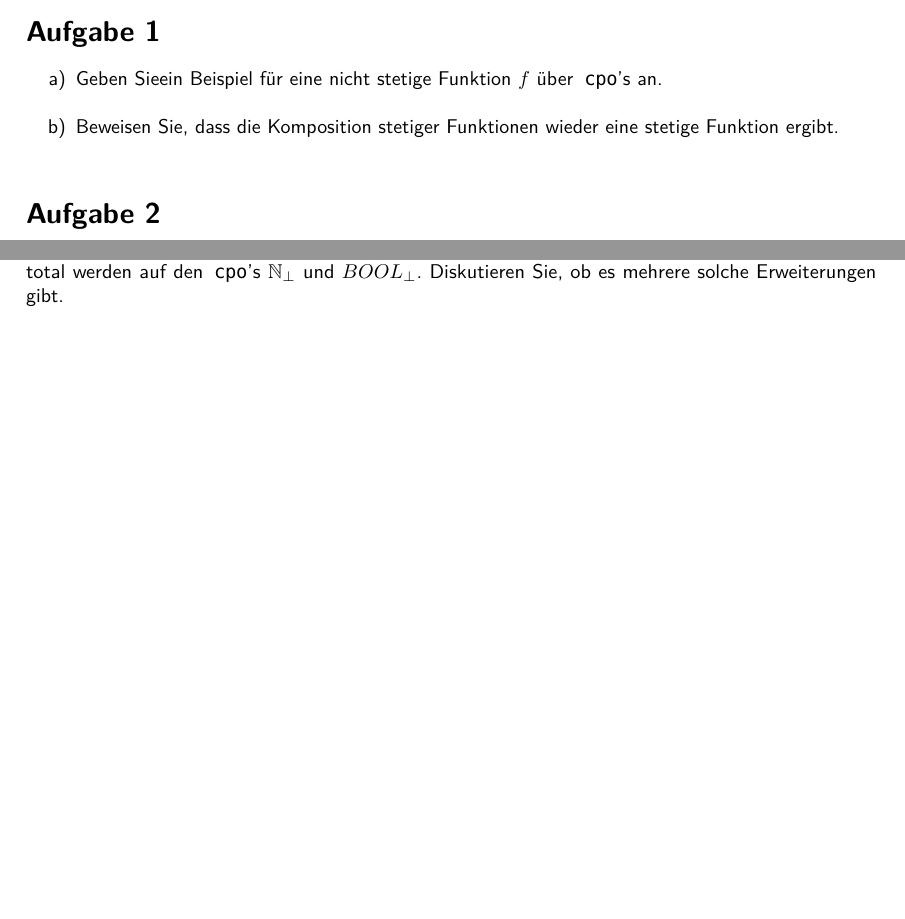
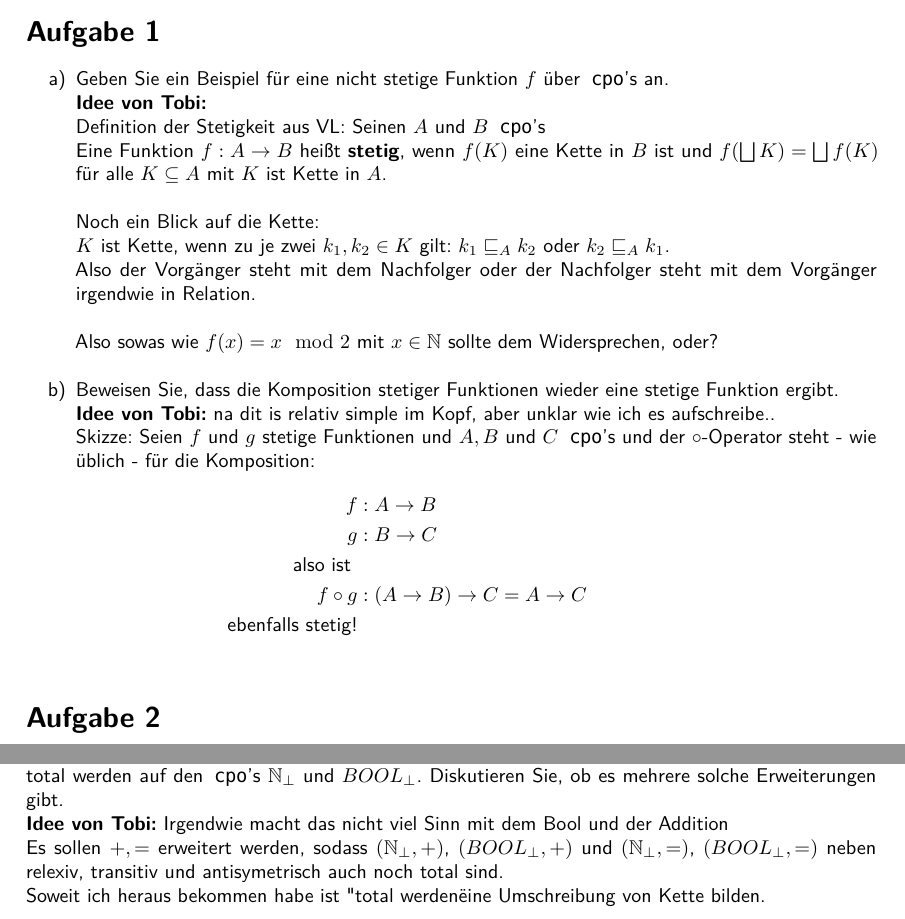
Before and after one commit to TobiHoeppner/SemantikVonProgrammiersprachen, a LaTeX problem sheet (uebung/u8/u8.tex): two parts of the page before the commit and two parts of page 1 of 2 after it, joined at a grey line, cut so that both start at the same text, the shorter picture padded with empty space. Compiled offline with pdfLaTeX; a LaTeX package or settings file that is missing is left out.

Commit message:
[mod] u8a1 und a3 (idee)

```diff
--- a/uebung/u8/u8.tex
+++ b/uebung/u8/u8.tex
@@ -104,8 +104,27 @@
 \maketitle
 \section*{Aufgabe 1}
 \begin{compactenum}
-\item[a)] Geben Sieein Beispiel für eine nicht stetige Funktion $f$ über \lstinline{cpo}'s an.\\
+\item[a)] Geben Sie ein Beispiel für eine nicht stetige Funktion $f$ über \lstinline!cpo!'s an.\\
+\textbf{Idee von Tobi:}\\
+Definition der Stetigkeit aus VL: Seinen $A$ und $B$ \lstinline!cpo!'s\\
+Eine Funktion $f: A \rightarrow B$ heißt \textbf{stetig}, wenn $f(K)$ eine Kette in $B$ ist und $f(\bigsqcup K) = \bigsqcup f(K)$ für alle $K \subseteq A$ mit $K$ ist Kette in $A$.\\
+
+Noch ein Blick auf die Kette:\\
+$K$ ist Kette, wenn zu je zwei $k_1, k_2 \in K$ gilt: $k_1 \sqsubseteq_A k_2$ oder $k_2 \sqsubseteq_A k_1$.\\
+Also der Vorgänger steht mit dem Nachfolger oder der Nachfolger steht mit dem Vorgänger irgendwie in Relation.\\
+
+Also sowas wie $f(x) = x \mod 2$ mit $x \in \mathbb{N}$ sollte dem Widersprechen, oder?\\
+
 \item[b)] Beweisen Sie, dass die Komposition stetiger Funktionen wieder eine stetige Funktion ergibt.\\
+\textbf{Idee von Tobi:} na dit is relativ simple im Kopf, aber unklar wie ich es aufschreibe..\\
+Skizze: Seien $f$ und $g$ stetige Funktionen und $A, B$ und $C$ \lstinline!cpo!'s und der $\circ$-Operator steht - wie üblich - für die Komposition:
+\begin{align*}
+f &: A \rightarrow B &\\
+g &: B \rightarrow C &\\
+\text{ also ist } &\\
+f \circ g &: (A \rightarrow B) \rightarrow C = A \rightarrow C &\\
+\text{ ebenfalls stetig!}\\
+\end{align*}
 \end{compactenum}
 \section*{Aufgabe 2}
 \begin{compactenum}
@@ -118,5 +137,7 @@
 	\end{align*}
 \end{compactenum}
 \section*{Aufgabe 3}
-Definieren Sie stetige Erweiterungen der Addition und des Tests auf Gleichheit, so dass diese Operationen total werden auf den \lstinline{cpo}'s $\mathbb{N}_\bot$ und $BOOL_\bot$. Diskutieren Sie, ob es mehrere solche Erweiterungen gibt.
+Definieren Sie stetige Erweiterungen der Addition und des Tests auf Gleichheit, so dass diese Operationen total werden auf den \lstinline!cpo!'s $\mathbb{N}_\bot$ und $BOOL_\bot$. Diskutieren Sie, ob es mehrere solche Erweiterungen gibt.\\
+\textbf{Idee von Tobi:} Irgendwie macht das nicht viel Sinn mit dem Bool und der Addition\\
+Es sollen $+, =$ erweitert werden, sodass $(\mathbb{N}_\perp, +)$, $(BOOL_\perp, +)$ und $(\mathbb{N}_\perp, =)$, $(BOOL_\perp, =)$ neben relexiv, transitiv und antisymetrisch auch noch total sind.\\ Soweit ich heraus bekommen habe ist "total werden" eine Umschreibung von Kette bilden.\\
 \section*{Aufgabe 4}
```
Also changed, not shown: uebung/u8/u8.pdf, uebung/u8/u8.tex (16 more changed lines).
